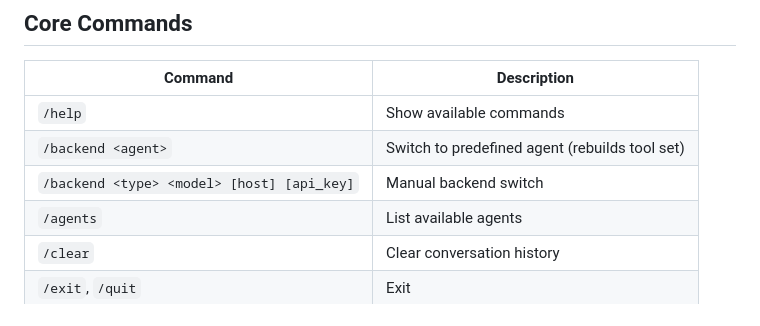
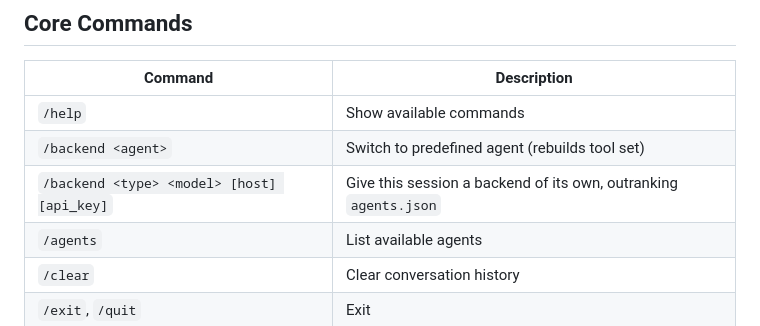
Before and after one commit to Oblivichrash/pu-cli, a Markdown page: README.md, the part around the change. GitHub-like rendering.

```diff
--- a/README.md
+++ b/README.md
@@ -165,7 +165,7 @@ All endpoints return JSON. The chat functionality is exclusively provided by the
 |---------|-------------|
 | `/help` | Show available commands |
 | `/backend <agent>` | Switch to predefined agent (rebuilds tool set) |
-| `/backend <type> <model> [host] [api_key]` | Manual backend switch |
+| `/backend <type> <model> [host] [api_key]` | Give this session a backend of its own, outranking `agents.json` |
 | `/agents` | List available agents |
 | `/clear` | Clear conversation history |
 | `/exit`, `/quit` | Exit |
```
Also changed, not shown: docs/ARCHITECTURE.md (+6 -0 lines).
